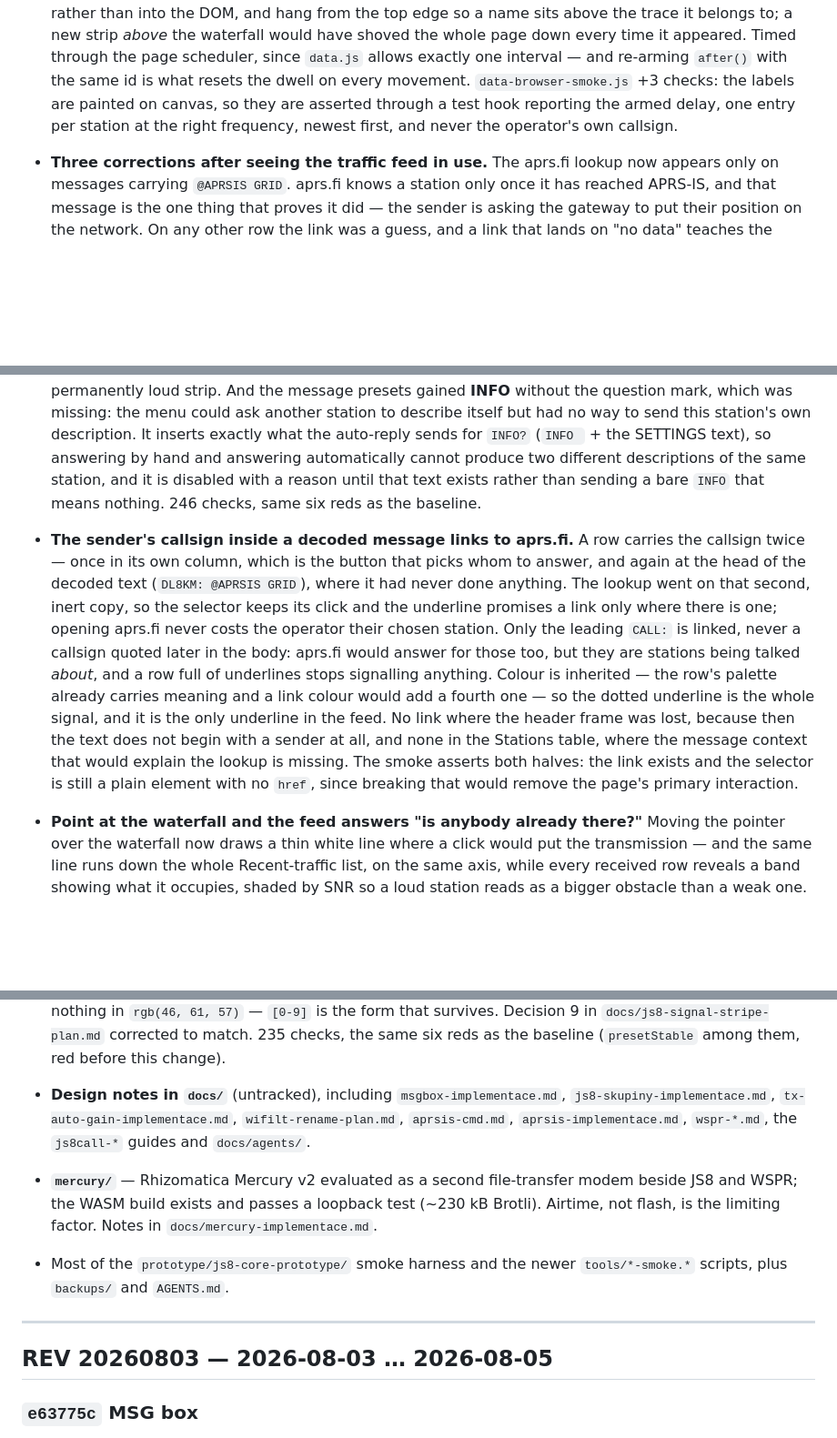
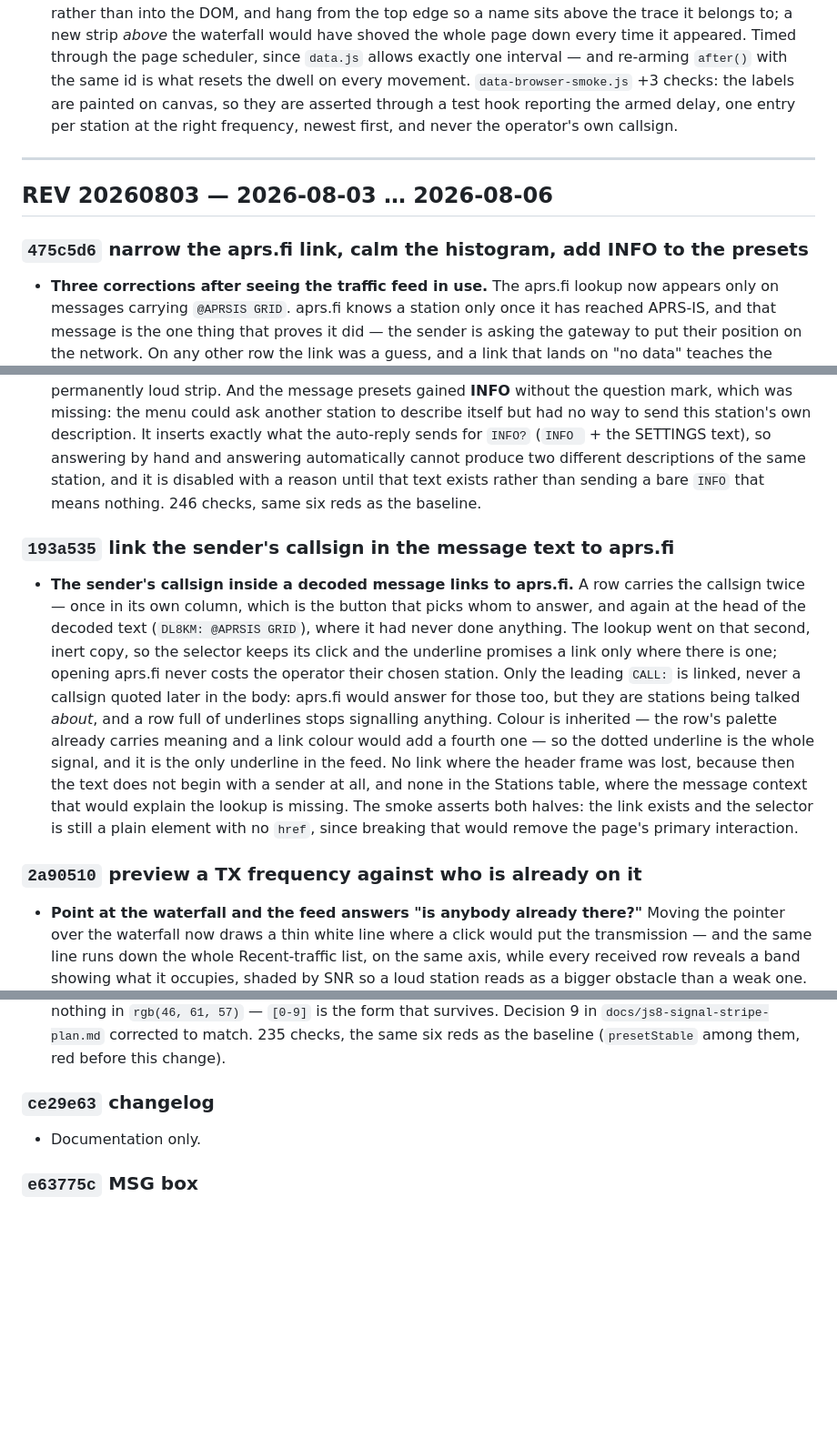
Before and after one commit to ok1hra/IC-705_Interface, a Markdown page: Changelog.md, 3 parts joined by grey strips. Shown at 91% size. Drawn GitHub-style; blank space fills up the shorter version.

Commit message:
changelog

```diff
--- a/Changelog.md
+++ b/Changelog.md
@@ -62,6 +126,12 @@ published.
   canvas, so they are asserted through a test hook reporting the armed delay, one entry per
   station at the right frequency, newest first, and never the operator's own callsign.
 
+---
+
+## REV 20260803 — 2026-08-03 … 2026-08-06
+
+### `475c5d6` narrow the aprs.fi link, calm the histogram, add INFO to the presets
+
 * **Three corrections after seeing the traffic feed in use.** The aprs.fi lookup now appears
   only on messages carrying `@APRSIS GRID`. aprs.fi knows a station only once it has reached
   APRS-IS, and that message is the one thing that proves it did — the sender is asking the
@@ -78,6 +148,8 @@ published.
   until that text exists rather than sending a bare `INFO` that means nothing. 246 checks,
   same six reds as the baseline.
 
+### `193a535` link the sender's callsign in the message text to aprs.fi
+
 * **The sender's callsign inside a decoded message links to aprs.fi.** A row carries the
   callsign twice — once in its own column, which is the button that picks whom to answer, and
   again at the head of the decoded text (`DL8KM: @APRSIS GRID`), where it had never done
@@ -92,6 +164,8 @@ published.
   and none in the Stations table, where the message context that would explain the lookup is
   missing. The smoke asserts both halves: the link exists and the selector is still a plain
   element with no `href`, since breaking that would remove the page's primary interaction.
+
+### `2a90510` preview a TX frequency against who is already on it
 
 * **Point at the waterfall and the feed answers "is anybody already there?"** Moving the
   pointer over the waterfall now draws a thin white line where a click would put the
@@ -146,18 +224,9 @@ published.
   `docs/js8-signal-stripe-plan.md` corrected to match. 235 checks, the same six reds as the
   baseline (`presetStable` among them, red before this change).
 
-* **Design notes in `docs/`** (untracked), including `msgbox-implementace.md`,
-  `js8-skupiny-implementace.md`, `tx-auto-gain-implementace.md`, `wifilt-rename-plan.md`,
-  `aprsis-cmd.md`, `aprsis-implementace.md`, `wspr-*.md`, the `js8call-*` guides and `docs/agents/`.
-* **`mercury/`** — Rhizomatica Mercury v2 evaluated as a second file-transfer modem beside JS8 and
-  WSPR; the WASM build exists and passes a loopback test (~230 kB Brotli). Airtime, not flash, is the
-  limiting factor. Notes in `docs/mercury-implementace.md`.
-* Most of the `prototype/js8-core-prototype/` smoke harness and the newer `tools/*-smoke.*` scripts,
-  plus `backups/` and `AGENTS.md`.
-
----
-
-## REV 20260803 — 2026-08-03 … 2026-08-05
+### `ce29e63` changelog
+
+* Documentation only.
 
 ### `e63775c` MSG box
 
```
Also changed, not shown: other parts of Changelog.md (+68 -0 lines).
